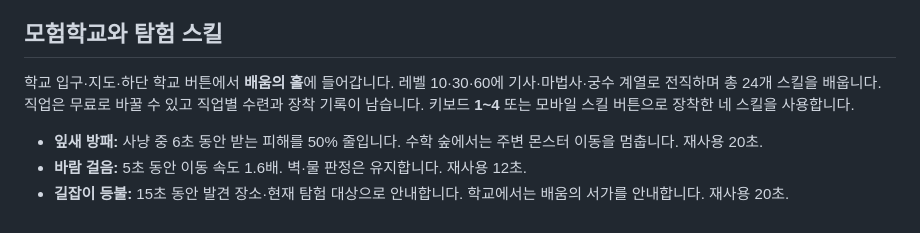
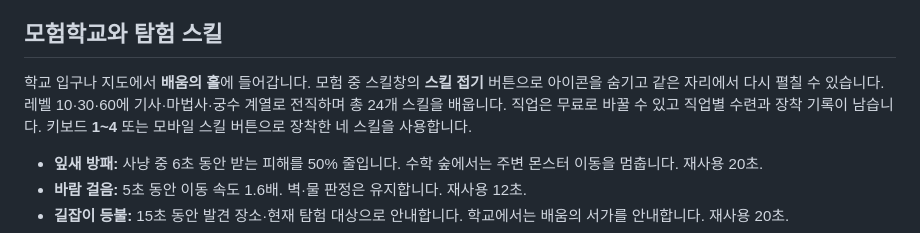
Before and after one commit to yangyeontae-blip/math, a Markdown page: README.md, the part around the change. GitHub-like rendering.

Commit message:
Update the skill bar and school controls guide

```diff
--- a/README.md
+++ b/README.md
@@ -26,7 +26,7 @@
 
 ## 모험학교와 탐험 스킬
 
-학교 입구·지도·하단 학교 버튼에서 **배움의 홀**에 들어갑니다. 레벨 10·30·60에 기사·마법사·궁수 계열로 전직하며 총 24개 스킬을 배웁니다. 직업은 무료로 바꿀 수 있고 직업별 수련과 장착 기록이 남습니다. 키보드 **1~4** 또는 모바일 스킬 버튼으로 장착한 네 스킬을 사용합니다.
+학교 입구나 지도에서 **배움의 홀**에 들어갑니다. 모험 중 스킬창의 **스킬 접기** 버튼으로 아이콘을 숨기고 같은 자리에서 다시 펼칠 수 있습니다. 레벨 10·30·60에 기사·마법사·궁수 계열로 전직하며 총 24개 스킬을 배웁니다. 직업은 무료로 바꿀 수 있고 직업별 수련과 장착 기록이 남습니다. 키보드 **1~4** 또는 모바일 스킬 버튼으로 장착한 네 스킬을 사용합니다.
 
 - **잎새 방패:** 사냥 중 6초 동안 받는 피해를 50% 줄입니다. 수학 숲에서는 주변 몬스터 이동을 멈춥니다. 재사용 20초.
 - **바람 걸음:** 5초 동안 이동 속도 1.6배. 벽·물 판정은 유지합니다. 재사용 12초.
```
